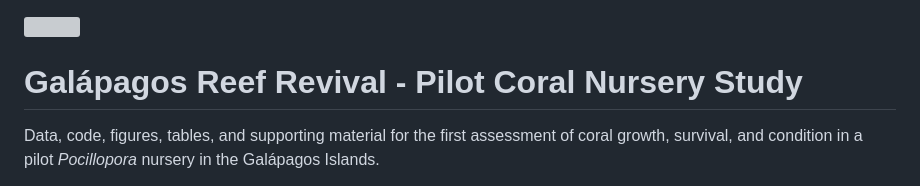
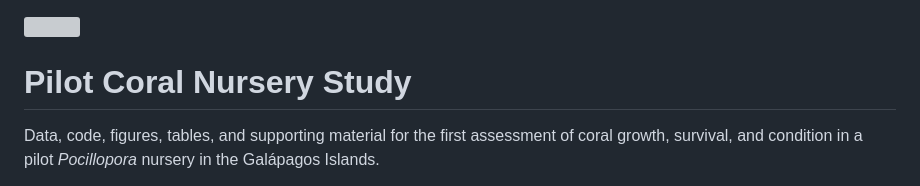
Before and after one commit to davelascoc/galapagos-reef-revival, a Markdown page: 2022-23-pilot-study/README.md, the part around the change. Rendered like a GitHub page; grey boxes are pictures that could not be loaded.

Commit message:
Change title to 'Pilot Coral Nursery Study'
Updated the title of the README to remove 'Galápagos Reef Revival'.

```diff
--- a/2022-23-pilot-study/README.md
+++ b/2022-23-pilot-study/README.md
@@ -5,7 +5,7 @@
   </a>
 </p>
 
-# Galápagos Reef Revival - Pilot Coral Nursery Study
+# Pilot Coral Nursery Study
 
 Data, code, figures, tables, and supporting material for the first assessment of coral growth, survival, and condition in a pilot *Pocillopora* nursery in the Galápagos Islands.
 
```
